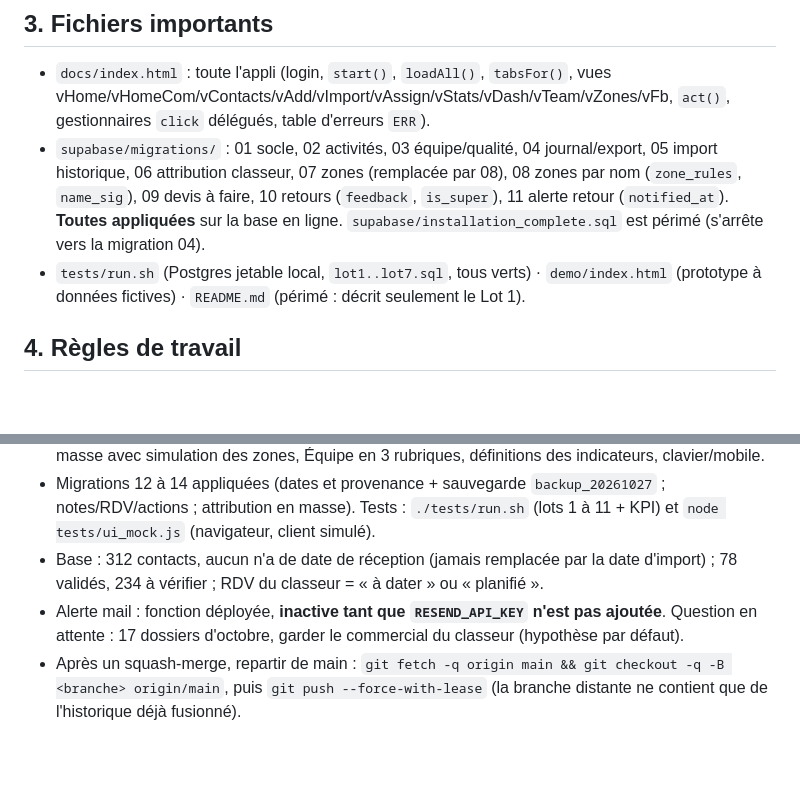
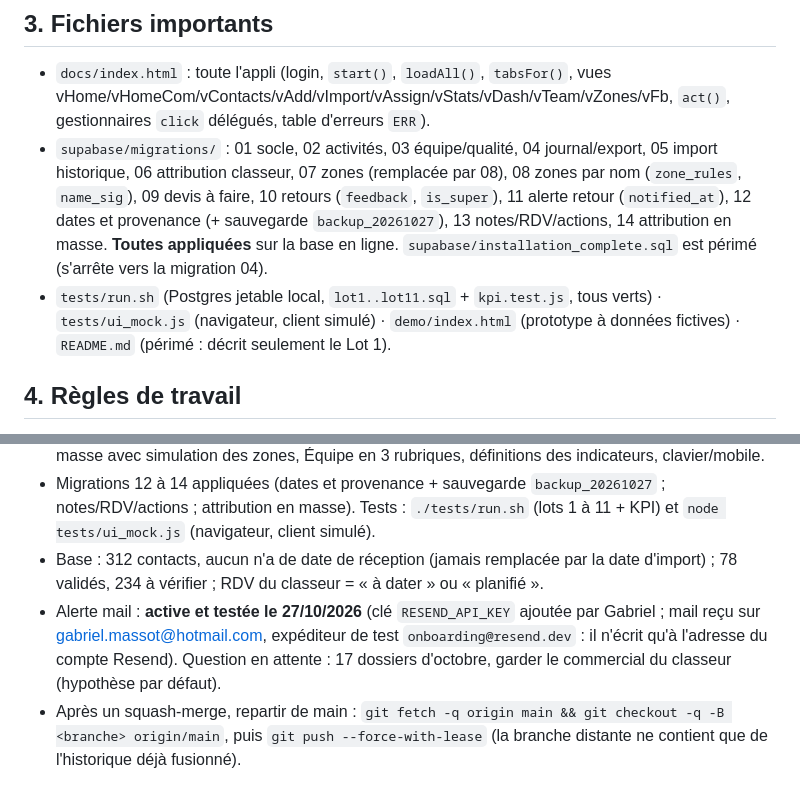
Before and after one commit to GMASSOT31/crm-c2e, a Markdown page: CLAUDE.md, 2 parts joined by grey strips. Rendered like a GitHub page; blank space fills up the shorter version.

Commit message:
Mémoire du projet : alerte mail testée, migrations 12 à 14, tests (#22)
Claude-Session: https://claude.ai/code/session_01QHaLYrCzxSa9vBhdKxcAKy

Co-authored-by: GMASSOT31 <258298134+GMASSOT31@users.noreply.github.com>
Co-authored-by: Claude Sonnet 5.5 <noreply@anthropic.com>

```diff
--- a/CLAUDE.md
+++ b/CLAUDE.md
@@ -14,8 +14,8 @@ CRM privé en français pour C2E Habitat (rénovation énergétique), pensé **d
 
 ## 3. Fichiers importants
 - `docs/index.html` : toute l'appli (login, `start()`, `loadAll()`, `tabsFor()`, vues vHome/vHomeCom/vContacts/vAdd/vImport/vAssign/vStats/vDash/vTeam/vZones/vFb, `act()`, gestionnaires `click` délégués, table d'erreurs `ERR`).
-- `supabase/migrations/` : 01 socle, 02 activités, 03 équipe/qualité, 04 journal/export, 05 import historique, 06 attribution classeur, 07 zones (remplacée par 08), 08 zones par nom (`zone_rules`, `name_sig`), 09 devis à faire, 10 retours (`feedback`, `is_super`), 11 alerte retour (`notified_at`). **Toutes appliquées** sur la base en ligne. `supabase/installation_complete.sql` est périmé (s'arrête vers la migration 04).
-- `tests/run.sh` (Postgres jetable local, `lot1..lot7.sql`, tous verts) · `demo/index.html` (prototype à données fictives) · `README.md` (périmé : décrit seulement le Lot 1).
+- `supabase/migrations/` : 01 socle, 02 activités, 03 équipe/qualité, 04 journal/export, 05 import historique, 06 attribution classeur, 07 zones (remplacée par 08), 08 zones par nom (`zone_rules`, `name_sig`), 09 devis à faire, 10 retours (`feedback`, `is_super`), 11 alerte retour (`notified_at`), 12 dates et provenance (+ sauvegarde `backup_20261027`), 13 notes/RDV/actions, 14 attribution en masse. **Toutes appliquées** sur la base en ligne. `supabase/installation_complete.sql` est périmé (s'arrête vers la migration 04).
+- `tests/run.sh` (Postgres jetable local, `lot1..lot11.sql` + `kpi.test.js`, tous verts) · `tests/ui_mock.js` (navigateur, client simulé) · `demo/index.html` (prototype à données fictives) · `README.md` (périmé : décrit seulement le Lot 1).
 
 ## 4. Règles de travail
 - Une branche `claude/<sujet>` + une PR par changement, fusion en squash. **Demander avant de toucher à la base** ; appliquer la migration à Supabase **avant** de fusionner la PR qui l'utilise, puis ajouter le fichier dans `supabase/migrations/`.
@@ -29,7 +29,7 @@ CRM privé en français pour C2E Habitat (rénovation énergétique), pensé **d
 - En ligne : tout ce qui précède **et** les Lots 1 à 5 du cahier des charges du 27/10 (`diagnostic/lot1-constat.md`, `lot4-constat.md`, `recette.md`) : une seule couche de calcul `KPI` (dans `docs/index.html`, testée par `tests/kpi.test.js`), dates de réception/import séparées, alertes qualité et file « à vérifier », liste Contacts refaite, notes signées, cycle du RDV, agenda, attribution en masse avec simulation des zones, Équipe en 3 rubriques, définitions des indicateurs, clavier/mobile.
 - Migrations 12 à 14 appliquées (dates et provenance + sauvegarde `backup_20261027` ; notes/RDV/actions ; attribution en masse). Tests : `./tests/run.sh` (lots 1 à 11 + KPI) et `node tests/ui_mock.js` (navigateur, client simulé).
 - Base : 312 contacts, aucun n'a de date de réception (jamais remplacée par la date d'import) ; 78 validés, 234 à vérifier ; RDV du classeur = « à dater » ou « planifié ».
-- Alerte mail : fonction déployée, **inactive tant que `RESEND_API_KEY` n'est pas ajoutée**. Question en attente : 17 dossiers d'octobre, garder le commercial du classeur (hypothèse par défaut).
+- Alerte mail : **active et testée le 27/10/2026** (clé `RESEND_API_KEY` ajoutée par Gabriel ; mail reçu sur gabriel.massot@hotmail.com, expéditeur de test `onboarding@resend.dev` : il n'écrit qu'à l'adresse du compte Resend). Question en attente : 17 dossiers d'octobre, garder le commercial du classeur (hypothèse par défaut).
 - Après un squash-merge, repartir de main : `git fetch -q origin main && git checkout -q -B <branche> origin/main`, puis `git push --force-with-lease` (la branche distante ne contient que de l'historique déjà fusionné).
 
 ## 6. Prochaines étapes (selon la demande de Gabriel)
```
